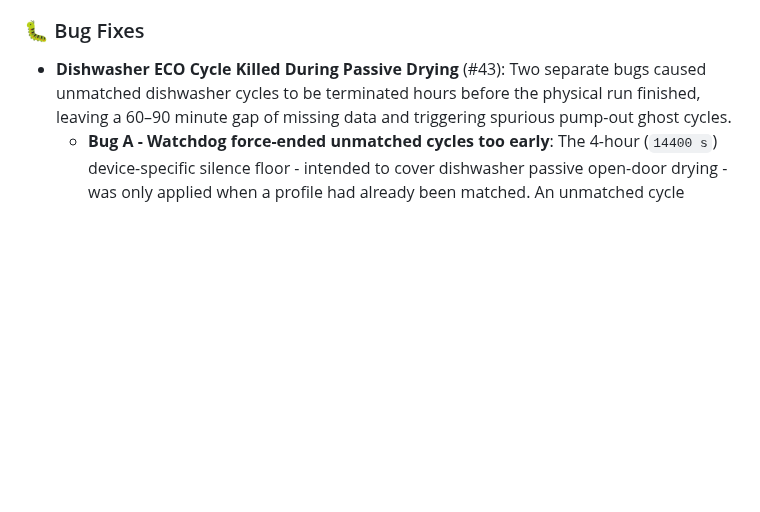
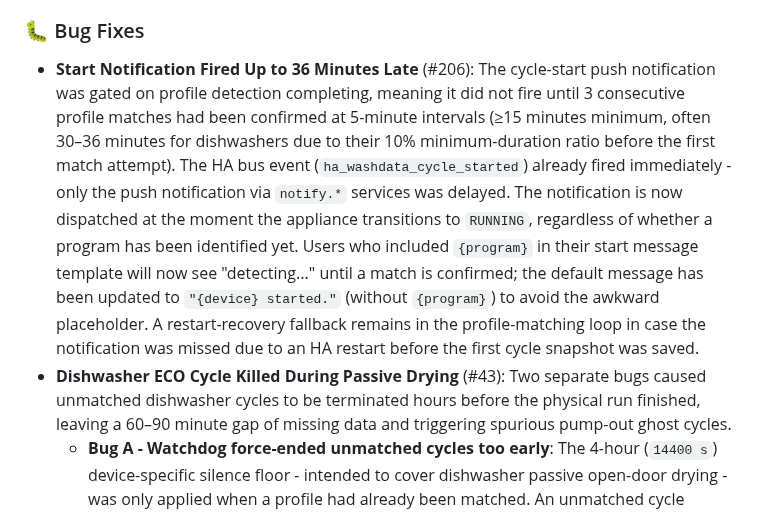
Before and after one commit to 3dg1luk43/ha_washdata, a Markdown page: CHANGELOG.md, the part around the change. Drawn GitHub-style; blank space fills up the shorter version.

Commit message:
Fix: dispatch cycle-start notification immediately upon appliance transition to RUNNING

```diff
--- a/CHANGELOG.md
+++ b/CHANGELOG.md
@@ -31,6 +31,7 @@ and this project adheres to [Semantic Versioning](https://semver.org/spec/v2.0.0
 - **Profile Granularity Guide** (#201): The **Create New Profile** form now shows inline guidance explaining what the matcher uses (power shape, duration, total energy) and what to expect from different levels of profile detail - including which program combinations are reliably auto-detected (e.g. wash-only vs wash+dry), which may need manual confirmation at first (temperature-only variants of the same programme), and how to approach a complex machine like a washer-dryer combo. The README also has a new **"Profile Granularity"** section (§ 3 of the Getting Started guide) with the same information in a more detailed, tabular form.
 
 ### 🐛 Bug Fixes
+- **Start Notification Fired Up to 36 Minutes Late** (#206): The cycle-start push notification was gated on profile detection completing, meaning it did not fire until 3 consecutive profile matches had been confirmed at 5-minute intervals (≥15 minutes minimum, often 30–36 minutes for dishwashers due to their 10% minimum-duration ratio before the first match attempt). The HA bus event (`ha_washdata_cycle_started`) already fired immediately - only the push notification via `notify.*` services was delayed. The notification is now dispatched at the moment the appliance transitions to `RUNNING`, regardless of whether a program has been identified yet. Users who included `{program}` in their start message template will now see "detecting..." until a match is confirmed; the default message has been updated to `"{device} started."` (without `{program}`) to avoid the awkward placeholder. A restart-recovery fallback remains in the profile-matching loop in case the notification was missed due to an HA restart before the first cycle snapshot was saved.
 - **Dishwasher ECO Cycle Killed During Passive Drying** (#43): Two separate bugs caused unmatched dishwasher cycles to be terminated hours before the physical run finished, leaving a 60–90 minute gap of missing data and triggering spurious pump-out ghost cycles.
   - **Bug A - Watchdog force-ended unmatched cycles too early**: The 4-hour (`14400 s`) device-specific silence floor - intended to cover dishwasher passive open-door drying - was only applied when a profile had already been matched. An unmatched cycle (`program == "detecting..."`) fell back to the 1-hour (`3600 s`) base timeout. Because dishwasher ECO programs use very little power and can go completely silent for 1–2 hours while drying, the watchdog killed the cycle roughly 1 hour after the last sensor update - while the appliance was still running. The floor is now applied unconditionally regardless of match state.
   - **Bug B - Cycle detector held ENDING state open for hours after pump-out**: After the watchdog was fixed, the `CycleDetector` itself held the cycle in `ENDING` state until `min_off_gap` (up to 9000 s = 2.5 h) had elapsed after the pump-out spike. For an unmatched cycle that has already seen a terminal end spike, the full gap is unnecessary. The `effective_off_delay` is now capped at 1800 s (30 min) in this case, so the cycle closes cleanly ~30 minutes after the pump-out rather than sitting open for hours.
```
